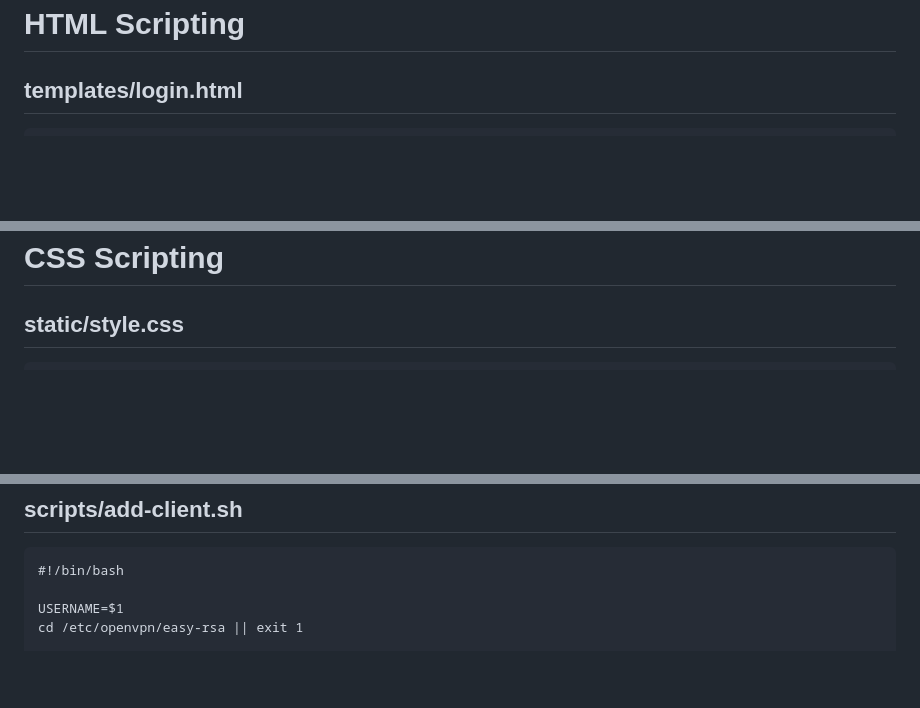
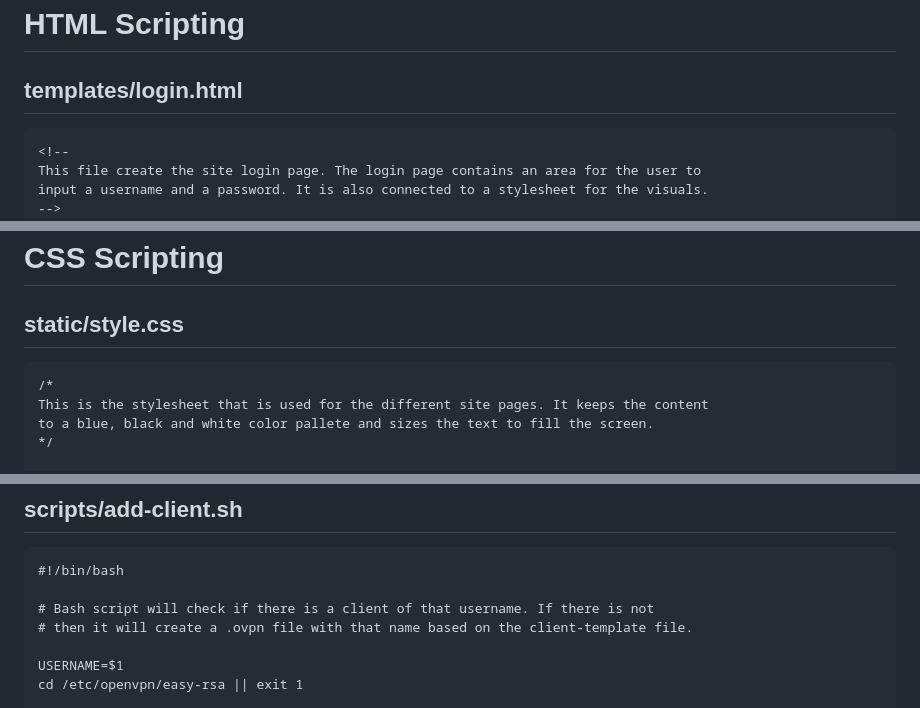
Before and after one commit to D-Typing/ICT171-VPNProject, a Markdown page: README.md, 3 parts joined by grey strips. GitHub-like rendering; blank space fills up the shorter version.

````diff
--- a/README.md
+++ b/README.md
@@ -102,6 +102,10 @@ In the following directories create the scripts by entering the following comman
 
 ## templates/login.html ##
 ```
+<!--
+This file create the site login page. The login page contains an area for the user to
+input a username and a password. It is also connected to a stylesheet for the visuals.
+-->
 <!DOCTYPE html>
 <html lang="en">
     <head>
@@ -196,6 +205,11 @@ In the following directories create the scripts by entering the following comman
 
 ## static/style.css ##
 ```
+/*
+This is the stylesheet that is used for the different site pages. It keeps the content
+to a blue, black and white color pallete and sizes the text to fill the screen.
+*/
+
   /* General Reset */
   body, h1, h2, p, ul {
     margin: 0;
@@ -376,6 +395,9 @@ if __name__ == '__main__':
 ```
 #!/bin/bash
 
+# Bash script will check if there is a client of that username. If there is not
+# then it will create a .ovpn file with that name based on the client-template file.
+
 USERNAME=$1
 cd /etc/openvpn/easy-rsa || exit 1
 
````
Also changed, not shown: other parts of README.md (+15 -0 lines).
